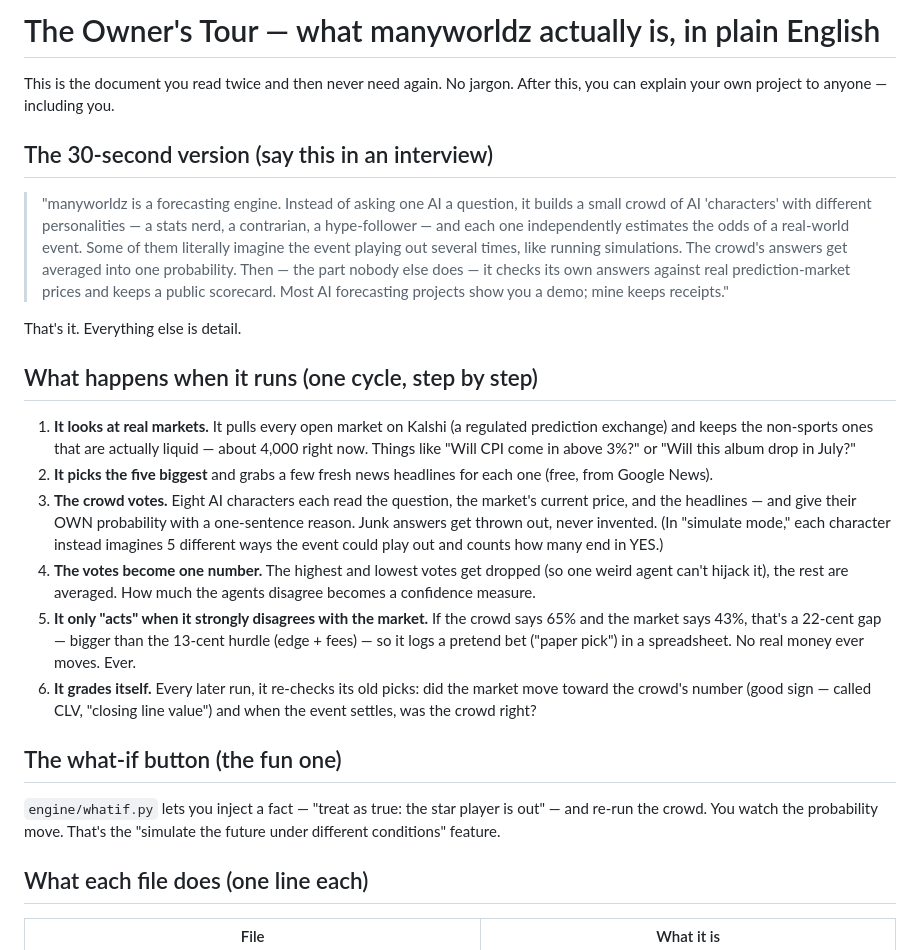
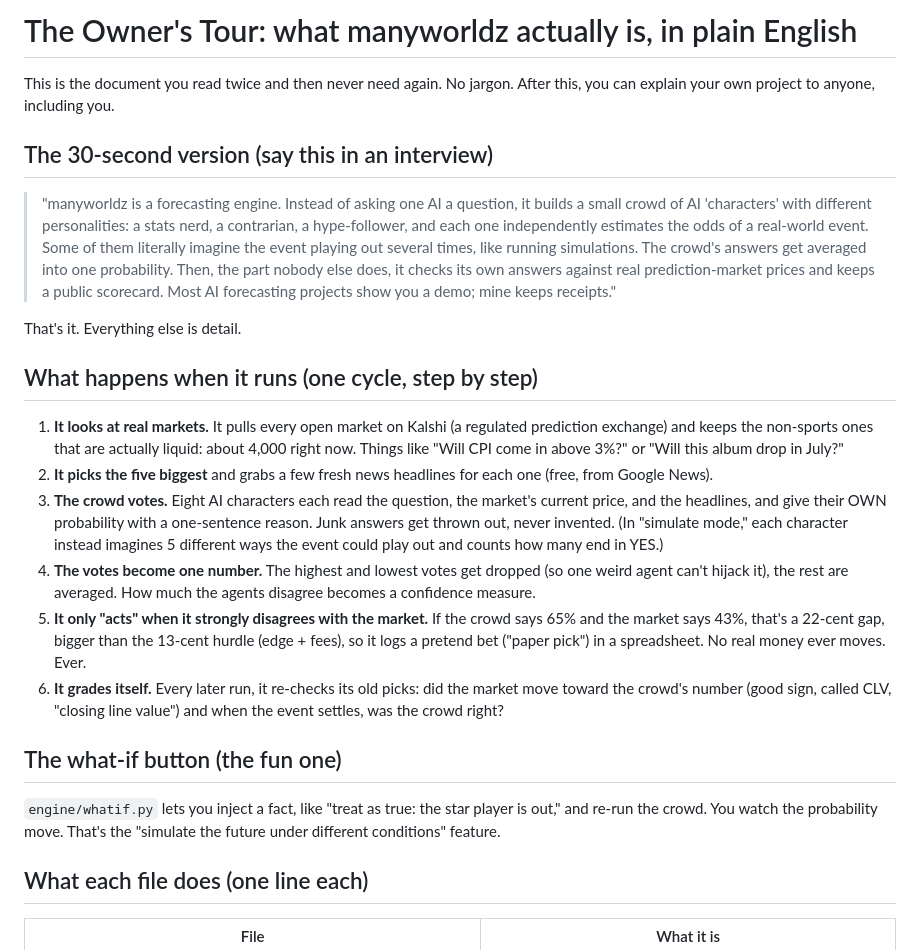
Before and after one commit to akadigari/manyworldz, a Markdown page: docs/OWNERS_TOUR.md, the part around one of its changes. Rendered like a GitHub page.

```diff
--- a/docs/OWNERS_TOUR.md
+++ b/docs/OWNERS_TOUR.md
@@ -1,17 +1,17 @@
-# The Owner's Tour — what manyworldz actually is, in plain English
+# The Owner's Tour: what manyworldz actually is, in plain English
 
 This is the document you read twice and then never need again. No jargon.
-After this, you can explain your own project to anyone — including you.
+After this, you can explain your own project to anyone, including you.
 
 ## The 30-second version (say this in an interview)
 
 > "manyworldz is a forecasting engine. Instead of asking one AI a question, it
-> builds a small crowd of AI 'characters' with different personalities — a
-> stats nerd, a contrarian, a hype-follower — and each one independently
+> builds a small crowd of AI 'characters' with different personalities: a
+> stats nerd, a contrarian, a hype-follower, and each one independently
 > estimates the odds of a real-world event. Some of them literally imagine
 > the event playing out several times, like running simulations. The crowd's
-> answers get averaged into one probability. Then — the part nobody else
-> does — it checks its own answers against real prediction-market prices and
+> answers get averaged into one probability. Then, the part nobody else
+> does, it checks its own answers against real prediction-market prices and
 > keeps a public scorecard. Most AI forecasting projects show you a demo;
 > mine keeps receipts."
 
@@ -21,12 +21,12 @@ That's it. Everything else is detail.
 
 1. **It looks at real markets.** It pulls every open market on Kalshi (a
    regulated prediction exchange) and keeps the non-sports ones that are
-   actually liquid — about 4,000 right now. Things like "Will CPI come in
+   actually liquid: about 4,000 right now. Things like "Will CPI come in
    above 3%?" or "Will this album drop in July?"
 2. **It picks the five biggest** and grabs a few fresh news headlines for
    each one (free, from Google News).
 3. **The crowd votes.** Eight AI characters each read the question, the
-   market's current price, and the headlines — and give their OWN probability
+   market's current price, and the headlines, and give their OWN probability
    with a one-sentence reason. Junk answers get thrown out, never invented.
    (In "simulate mode," each character instead imagines 5 different ways the
    event could play out and counts how many end in YES.)
@@ -34,17 +34,17 @@ That's it. Everything else is detail.
    (so one weird agent can't hijack it), the rest are averaged. How much the
    agents disagree becomes a confidence measure.
 5. **It only "acts" when it strongly disagrees with the market.** If the
-   crowd says 65% and the market says 43%, that's a 22-cent gap — bigger than
-   the 13-cent hurdle (edge + fees) — so it logs a pretend bet ("paper pick")
+   crowd says 65% and the market says 43%, that's a 22-cent gap, bigger than
+   the 13-cent hurdle (edge + fees), so it logs a pretend bet ("paper pick")
    in a spreadsheet. No real money ever moves. Ever.
 6. **It grades itself.** Every later run, it re-checks its old picks: did the
-   market move toward the crowd's number (good sign — called CLV, "closing
+   market move toward the crowd's number (good sign, called CLV, "closing
    line value") and when the event settles, was the crowd right?
 
 ## The what-if button (the fun one)
 
-`engine/whatif.py` lets you inject a fact — "treat as true: the star player
-is out" — and re-run the crowd. You watch the probability move. That's the
+`engine/whatif.py` lets you inject a fact, like "treat as true: the star
+player is out," and re-run the crowd. You watch the probability move. That's the
 "simulate the future under different conditions" feature.
 
 ## What each file does (one line each)
```
Also changed, not shown: other parts of docs/OWNERS_TOUR.md (+2 -2 lines), README.md (+17 -17 lines), docs/ARCHITECTURE.md (+16 -16 lines).
